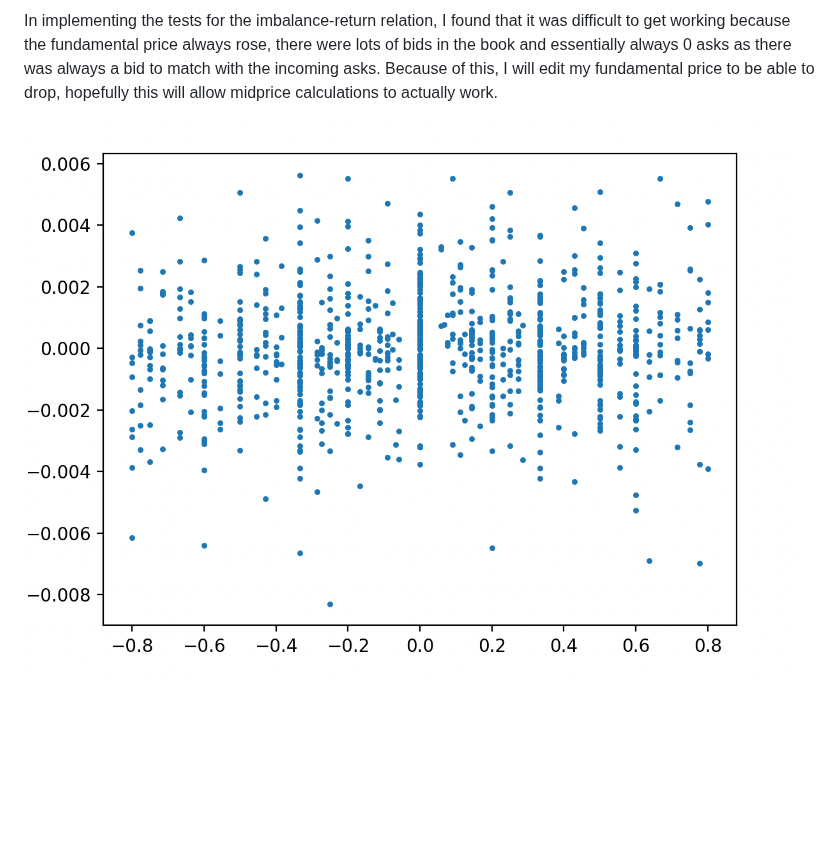
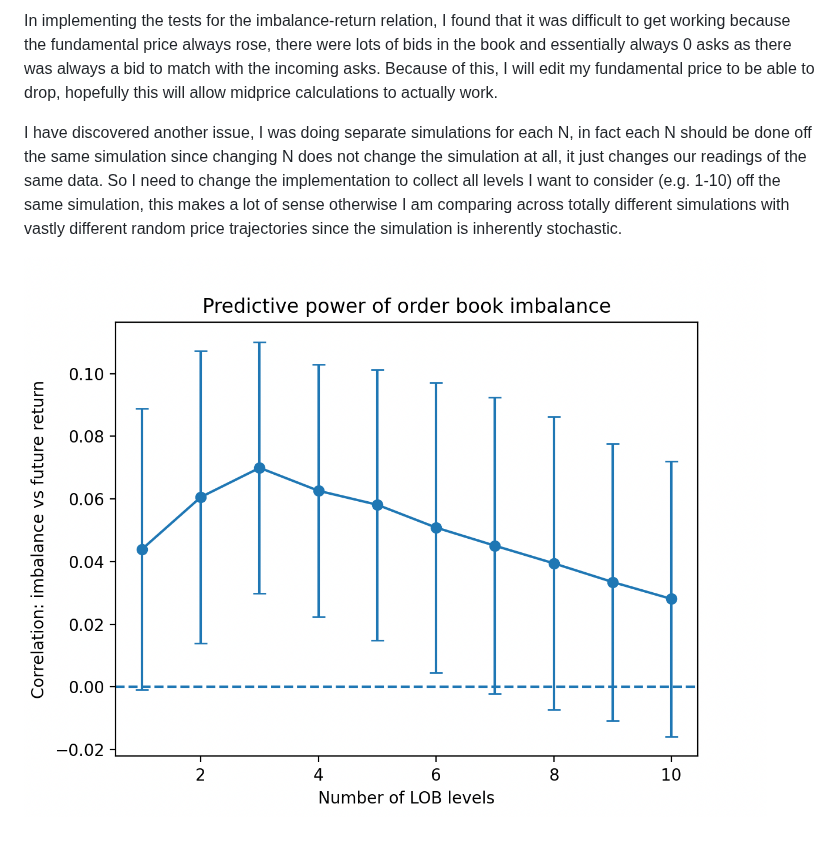
Before and after one commit to ikee1/zi-market-simulator, a Markdown page: project_log.md, the part around the change. Rendered like a GitHub page; pictures changed too: image-1.png (added); blank space fills up the shorter version.

Commit message:
peak at N_levels = 3, suggesting that has best predictive power

```diff
--- a/project_log.md
+++ b/project_log.md
@@ -213,4 +213,6 @@ I have now implemented everything I need. I will first consider everything fixed
 
 In implementing the tests for the imbalance-return relation, I found that it was difficult to get working because the fundamental price always rose, there were lots of bids in the book and essentially always 0 asks as there was always a bid to match with the incoming asks. Because of this, I will edit my fundamental price to be able to drop, hopefully this will allow midprice calculations to actually work.
 
-![alt text](image.png)
+I have discovered another issue, I was doing separate simulations for each N, in fact each N should be done off the same simulation since changing N does not change the simulation at all, it just changes our readings of the same data. So I need to change the implementation to collect all levels I want to consider (e.g. 1-10) off the same simulation, this makes a lot of sense otherwise I am comparing across totally different simulations with vastly different random price trajectories since the simulation is inherently stochastic.
+
+![alt text](image-1.png)
```
Also changed, not shown: 3 other files.
